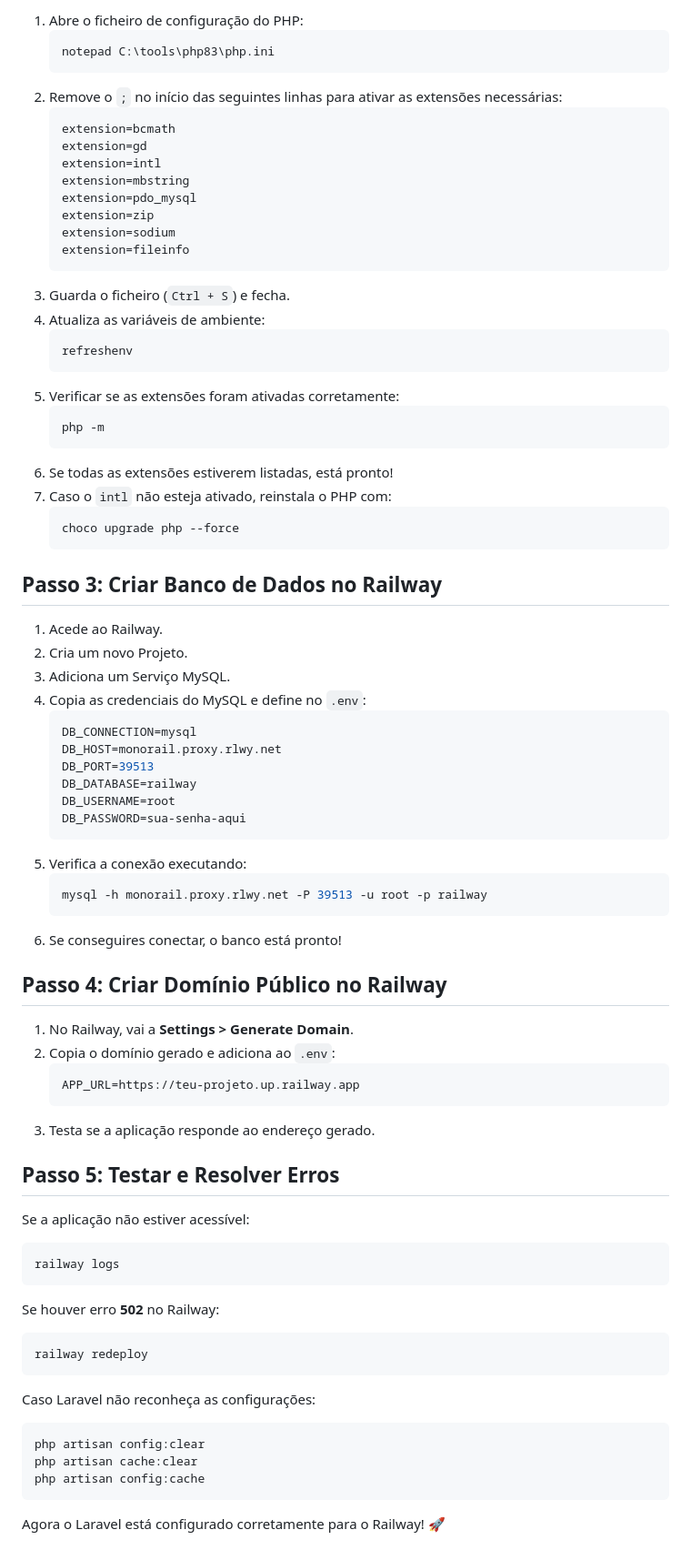
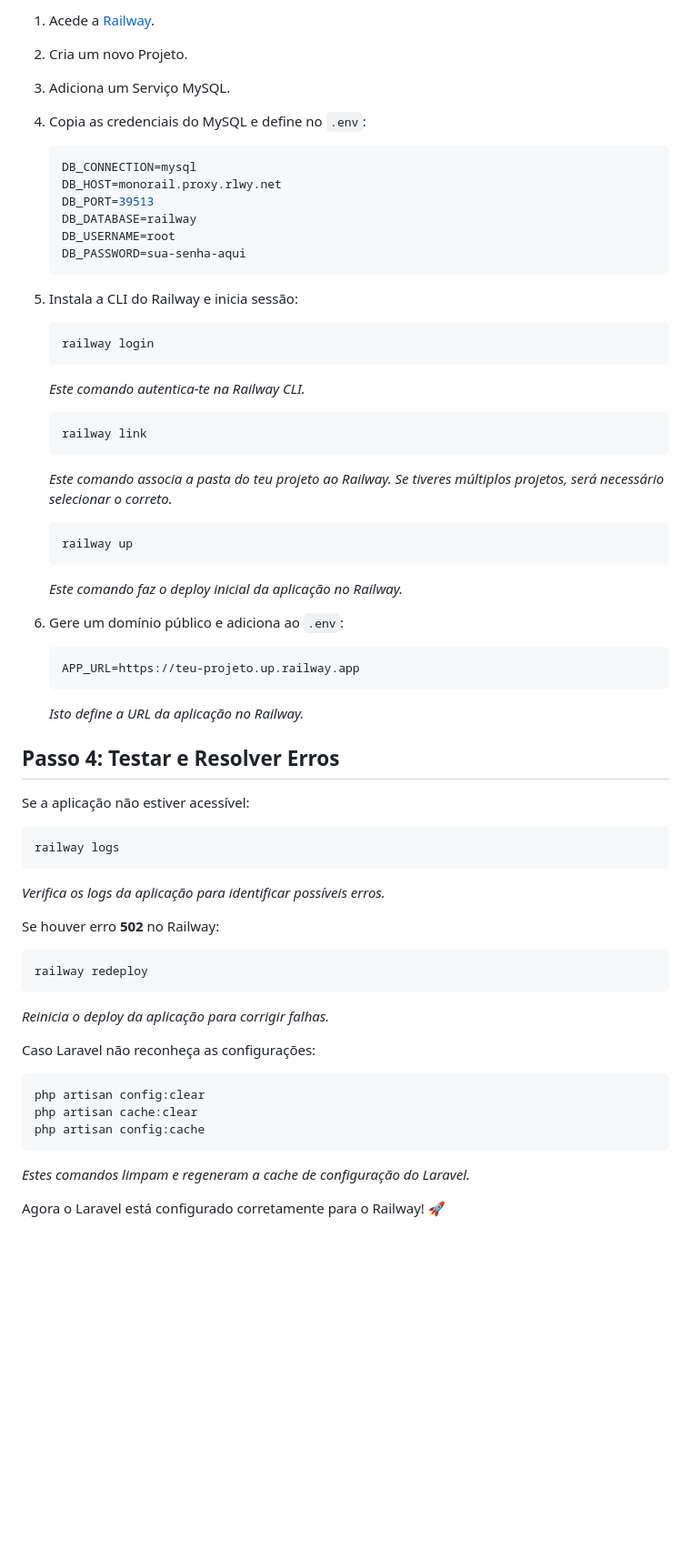
Before and after one commit to a20076288/railway_maxfinance, a Markdown page: README.md, the part around the change printed below. Shown: that part at 91% size. GitHub-like rendering; blank space fills up the shorter version.

Commit message:
update do readme.md

````diff
--- a/README.md
+++ b/README.md
@@ -67,37 +62,5 @@ O Laravel precisa de PHP 8.3 e de algumas extensões adicionais.
 
-1. Abre o ficheiro de configuração do PHP:
-   ```powershell
-   notepad C:\tools\php83\php.ini
-   ```
-2. Remove o `;` no início das seguintes linhas para ativar as extensões necessárias:
-   ```ini
-   extension=bcmath
-   extension=gd
-   extension=intl
-   extension=mbstring
-   extension=pdo_mysql
-   extension=zip
-   extension=sodium
-   extension=fileinfo
-   ```
-3. Guarda o ficheiro (`Ctrl + S`) e fecha.
-4. Atualiza as variáveis de ambiente:
-   ```powershell
-   refreshenv
-   ```
-5. Verificar se as extensões foram ativadas corretamente:
-   ```powershell
-   php -m
-   ```
-6. Se todas as extensões estiverem listadas, está pronto!
-7. Caso o `intl` não esteja ativado, reinstala o PHP com:
-   ```powershell
-   choco upgrade php --force
-   ```
-
-## Passo 3: Criar Banco de Dados no Railway
-
-1. Acede ao Railway.
+1. Acede a [Railway](https://railway.app/).
 2. Cria um novo Projeto.
 3. Adiciona um Serviço MySQL.
 4. Copia as credenciais do MySQL e define no `.env`:
@@ -109,32 +72,39 @@ O Laravel precisa de PHP 8.3 e de algumas extensões adicionais.
    DB_USERNAME=root
    DB_PASSWORD=sua-senha-aqui
    ```
-5. Verifica a conexão executando:
+5. Instala a CLI do Railway e inicia sessão:
    ```bash
-   mysql -h monorail.proxy.rlwy.net -P 39513 -u root -p railway
+   railway login
    ```
-6. Se conseguires conectar, o banco está pronto!
+   *Este comando autentica-te na Railway CLI.*
+   ```bash
+   railway link
+   ```
+   *Este comando associa a pasta do teu projeto ao Railway. Se tiveres múltiplos projetos, será necessário selecionar o correto.*
+   ```bash
+   railway up
+   ```
+   *Este comando faz o deploy inicial da aplicação no Railway.*
 
-## Passo 4: Criar Domínio Público no Railway
-
-1. No Railway, vai a **Settings > Generate Domain**.
-2. Copia o domínio gerado e adiciona ao `.env`:
+6. Gere um domínio público e adiciona ao `.env`:
    ```ini
    APP_URL=https://teu-projeto.up.railway.app
    ```
-3. Testa se a aplicação responde ao endereço gerado.
+   *Isto define a URL da aplicação no Railway.*
 
-## Passo 5: Testar e Resolver Erros
+## Passo 4: Testar e Resolver Erros
 
 Se a aplicação não estiver acessível:
 ```bash
 railway logs
 ```
+*Verifica os logs da aplicação para identificar possíveis erros.*
 
 Se houver erro **502** no Railway:
 ```bash
 railway redeploy
 ```
+*Reinicia o deploy da aplicação para corrigir falhas.*
 
 Caso Laravel não reconheça as configurações:
 ```bash
@@ -142,5 +112,6 @@ php artisan config:clear
 php artisan cache:clear
 php artisan config:cache
 ```
+*Estes comandos limpam e regeneram a cache de configuração do Laravel.*
 
 Agora o Laravel está configurado corretamente para o Railway! 🚀
````
Also changed, not shown: other parts of README.md (+7 -12 lines).
